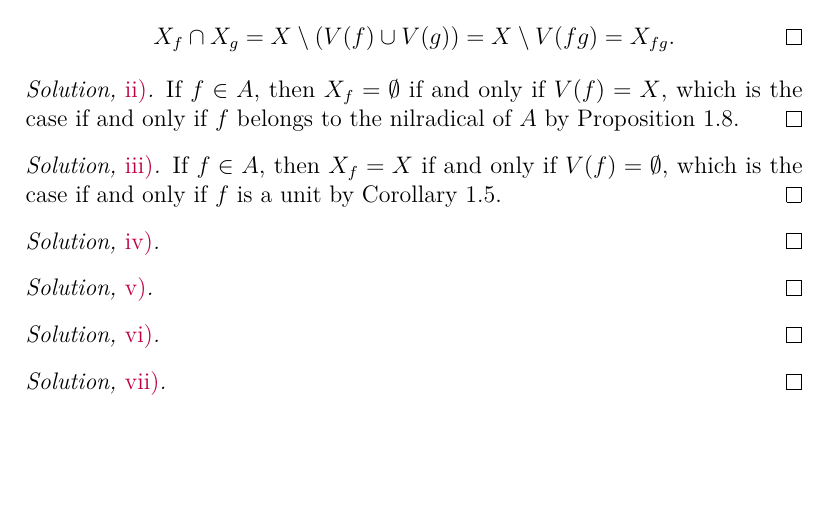
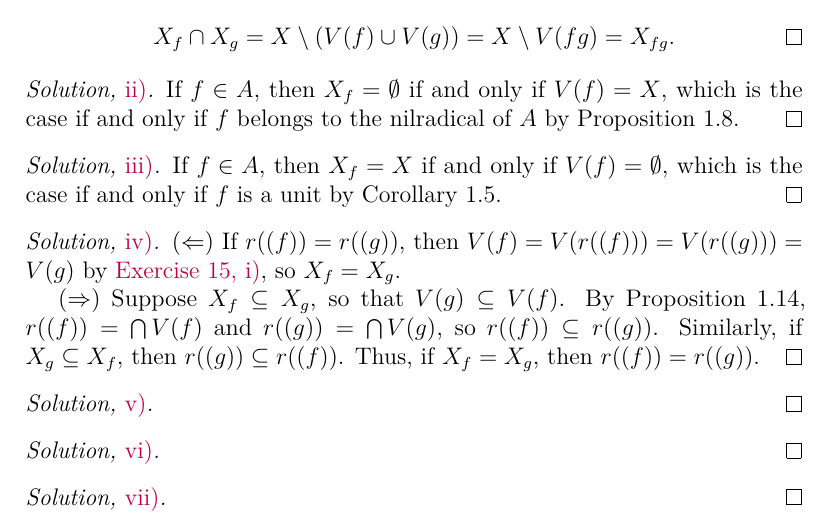
Before and after one commit to artemmavrin/atiyah-macdonald, a LaTeX document (solutions.tex, which reads chapters/01/exercises/17.tex): part of page 20 of 25, cut so that both start at the same text, the shorter picture padded with empty space. Compiled offline with pdfLaTeX.

Commit message:
added 1.17.iv solution

```diff
--- a/chapters/01/exercises/17.tex
+++ b/chapters/01/exercises/17.tex
@@ -67,7 +67,14 @@ If \(f \in A\), then \(X_f = X\) if and only if \(V(f) = \emptyset\), which is t
 \end{partsolution}
 
 \begin{partsolution}{iv}
+(\(\Leftarrow\))
+If \(r((f)) = r((g))\), then \(V(f) = V(r((f))) = V(r((g))) = V(g)\) by \expartref{1}{15}{i}, so \(X_f = X_g\).
 
+(\(\Rightarrow\))
+Suppose \(X_f \subseteq X_g\), so that \(V(g) \subseteq V(f)\).
+By Proposition~1.14, \(r((f)) = \bigcap V(f)\) and \(r((g)) = \bigcap V(g)\), so \(r((f)) \subseteq r((g))\).
+Similarly, if \(X_g \subseteq X_f\), then \(r((g)) \subseteq r((f))\).
+Thus, if \(X_f = X_g\), then \(r((f)) = r((g))\).
 \end{partsolution}
 
 \begin{partsolution}{v}
```
